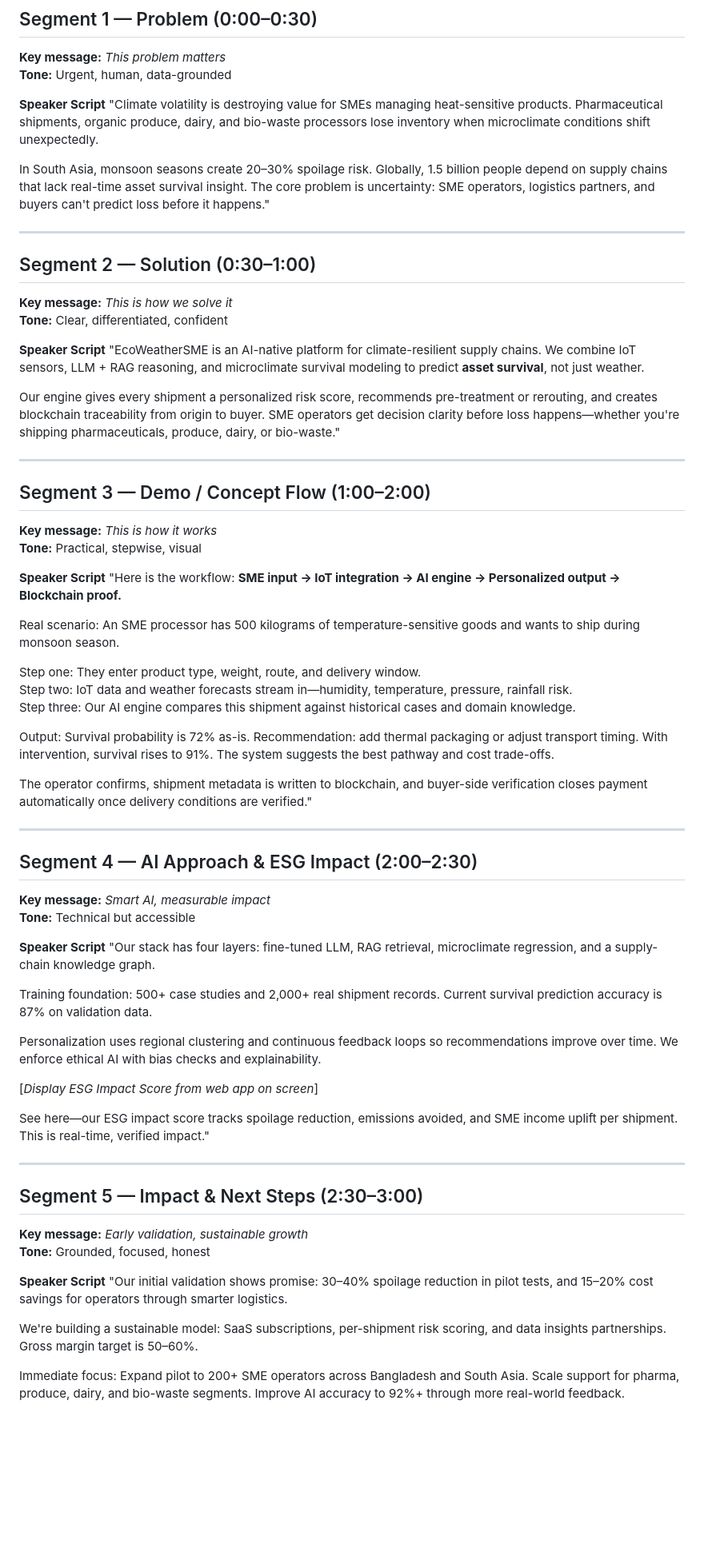
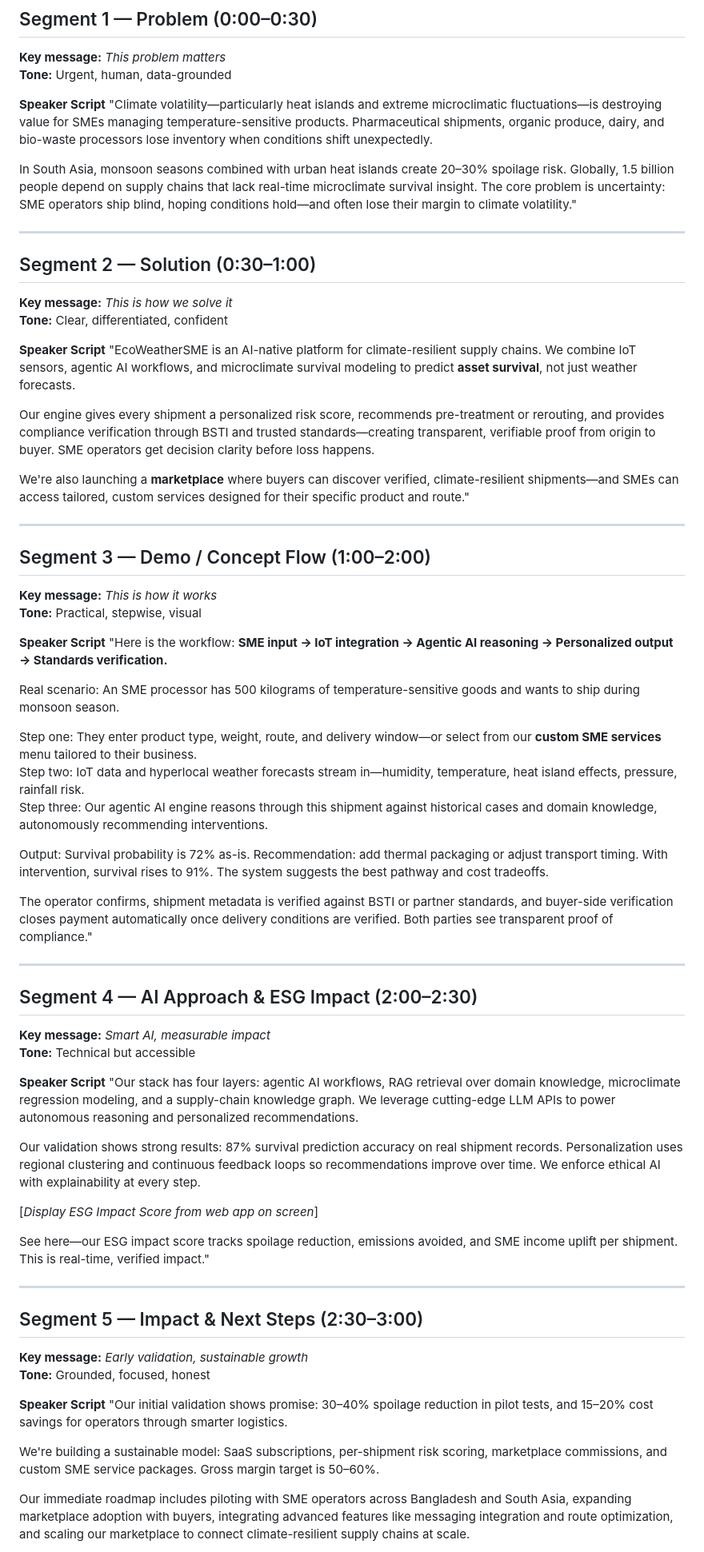
Before and after one commit to punam06/EcoWeatherSME, a Markdown page: PITCH_VIDEO_SCRIPT.md, the part around one of its changes. Shown at 80% size. Rendered like a GitHub page; blank space fills up the shorter version.

```diff
--- a/PITCH_VIDEO_SCRIPT.md
+++ b/PITCH_VIDEO_SCRIPT.md
@@ -11,9 +11,9 @@
 **Tone:** Urgent, human, data-grounded
 
 **Speaker Script**
-"Climate volatility is destroying value for SMEs managing heat-sensitive products. Pharmaceutical shipments, organic produce, dairy, and bio-waste processors lose inventory when microclimate conditions shift unexpectedly.
+"Climate volatility—particularly heat islands and extreme microclimatic fluctuations—is destroying value for SMEs managing temperature-sensitive products. Pharmaceutical shipments, organic produce, dairy, and bio-waste processors lose inventory when conditions shift unexpectedly.
 
-In South Asia, monsoon seasons create 20–30% spoilage risk. Globally, 1.5 billion people depend on supply chains that lack real-time asset survival insight. The core problem is uncertainty: SME operators, logistics partners, and buyers can't predict loss before it happens."
+In South Asia, monsoon seasons combined with urban heat islands create 20–30% spoilage risk. Globally, 1.5 billion people depend on supply chains that lack real-time microclimate survival insight. The core problem is uncertainty: SME operators ship blind, hoping conditions hold—and often lose their margin to climate volatility."
 
 ---
 
@@ -22,9 +22,11 @@ In South Asia, monsoon seasons create 20–30% spoilage risk. Globally, 1.5 bill
 **Tone:** Clear, differentiated, confident
 
 **Speaker Script**
-"EcoWeatherSME is an AI-native platform for climate-resilient supply chains. We combine IoT sensors, LLM + RAG reasoning, and microclimate survival modeling to predict **asset survival**, not just weather.
+"EcoWeatherSME is an AI-native platform for climate-resilient supply chains. We combine IoT sensors, agentic AI workflows, and microclimate survival modeling to predict **asset survival**, not just weather forecasts.
 
-Our engine gives every shipment a personalized risk score, recommends pre-treatment or rerouting, and creates blockchain traceability from origin to buyer. SME operators get decision clarity before loss happens—whether you're shipping pharmaceuticals, produce, dairy, or bio-waste."
+Our engine gives every shipment a personalized risk score, recommends pre-treatment or rerouting, and provides compliance verification through BSTI and trusted standards—creating transparent, verifiable proof from origin to buyer. SME operators get decision clarity before loss happens.
+
+We're also launching a **marketplace** where buyers can discover verified, climate-resilient shipments—and SMEs can access tailored, custom services designed for their specific product and route."
 
 ---
 
@@ -33,17 +35,17 @@ Our engine gives every shipment a personalized risk score, recommends pre-treatm
 **Tone:** Practical, stepwise, visual
 
 **Speaker Script**
-"Here is the workflow: **SME input → IoT integration → AI engine → Personalized output → Blockchain proof.**
+"Here is the workflow: **SME input → IoT integration → Agentic AI reasoning → Personalized output → Standards verification.**
 
 Real scenario: An SME processor has 500 kilograms of temperature-sensitive goods and wants to ship during monsoon season.
 
-Step one: They enter product type, weight, route, and delivery window.
-Step two: IoT data and weather forecasts stream in—humidity, temperature, pressure, rainfall risk.
-Step three: Our AI engine compares this shipment against historical cases and domain knowledge.
+Step one: They enter product type, weight, route, and delivery window—or select from our **custom SME services** menu tailored to their business.
+Step two: IoT data and hyperlocal weather forecasts stream in—humidity, temperature, heat island effects, pressure, rainfall risk.
+Step three: Our agentic AI engine reasons through this shipment against historical cases and domain knowledge, autonomously recommending interventions.
 
-Output: Survival probability is 72% as-is. Recommendation: add thermal packaging or adjust transport timing. With intervention, survival rises to 91%. The system suggests the best pathway and cost trade-offs.
+Output: Survival probability is 72% as-is. Recommendation: add thermal packaging or adjust transport timing. With intervention, survival rises to 91%. The system suggests the best pathway and cost tradeoffs.
 
-The operator confirms, shipment metadata is written to blockchain, and buyer-side verification closes payment automatically once delivery conditions are verified."
+The operator confirms, shipment metadata is verified against BSTI or partner standards, and buyer-side verification closes payment automatically once delivery conditions are verified. Both parties see transparent proof of compliance."
 
 ---
 
@@ -52,11 +54,9 @@ The operator confirms, shipment metadata is written to blockchain, and buyer-sid
 **Tone:** Technical but accessible
 
 **Speaker Script**
-"Our stack has four layers: fine-tuned LLM, RAG retrieval, microclimate regression, and a supply-chain knowledge graph.
+"Our stack has four layers: agentic AI workflows, RAG retrieval over domain knowledge, microclimate regression modeling, and a supply-chain knowledge graph. We leverage cutting-edge LLM APIs to power autonomous reasoning and personalized recommendations.
 
-Training foundation: 500+ case studies and 2,000+ real shipment records. Current survival prediction accuracy is 87% on validation data.
-
-Personalization uses regional clustering and continuous feedback loops so recommendations improve over time. We enforce ethical AI with bias checks and explainability.
+Our validation shows strong results: 87% survival prediction accuracy on real shipment records. Personalization uses regional clustering and continuous feedback loops so recommendations improve over time. We enforce ethical AI with explainability at every step.
 
 [*Display ESG Impact Score from web app on screen*]
 
@@ -71,7 +71,7 @@ See here—our ESG impact score tracks spoilage reduction, emissions avoided, an
 **Speaker Script**
 "Our initial validation shows promise: 30–40% spoilage reduction in pilot tests, and 15–20% cost savings for operators through smarter logistics.
 
-We're building a sustainable model: SaaS subscriptions, per-shipment risk scoring, and data insights partnerships. Gross margin target is 50–60%.
+We're building a sustainable model: SaaS subscriptions, per-shipment risk scoring, marketplace commissions, and custom SME service packages. Gross margin target is 50–60%.
 
-Immediate focus: Expand pilot to 200+ SME operators across Bangladesh and South Asia. Scale support for pharma, produce, dairy, and bio-waste segments. Improve AI accuracy to 92%+ through more real-world feedback.
+Our immediate roadmap includes piloting with SME operators across Bangladesh and South Asia, expanding marketplace adoption with buyers, integrating advanced features like messaging integration and route optimization, and scaling our marketplace to connect climate-resilient supply chains at scale.
 
```
Also changed, not shown: other parts of PITCH_VIDEO_SCRIPT.md (+39 -22 lines).
